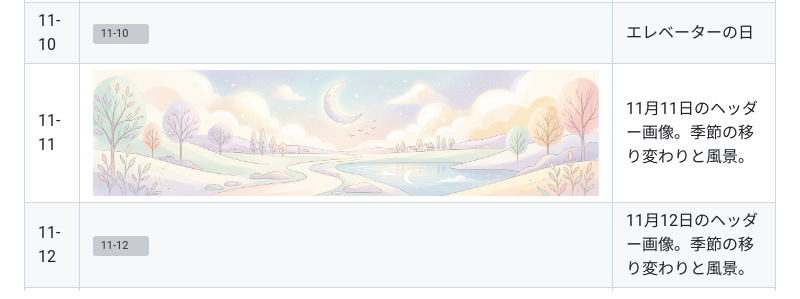
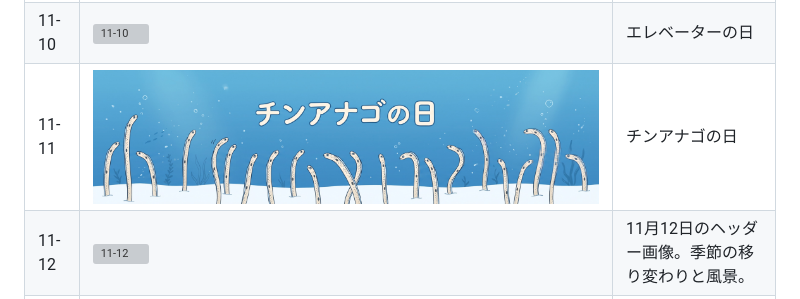
Before and after one commit to mrmt/daily-headers, a Markdown page: assets/11/README.md, the part around the change. Drawn GitHub-style; pictures changed too: assets/11/11.jpg; grey boxes are pictures that could not be loaded.

Commit message:
チンアナゴの日
Co-authored-by: Claude Code <claude@anthropic.com>

```diff
--- a/assets/11/README.md
+++ b/assets/11/README.md
@@ -12,7 +12,7 @@
 | 11-08 | ![11-08](08.jpg) | 11月8日のヘッダー画像。季節の移り変わりと風景。 |
 | 11-09 | ![11-09](09.jpg) | 換気の日 |
 | 11-10 | ![11-10](10.jpg) | エレベーターの日 |
-| 11-11 | ![11-11](11.jpg) | 11月11日のヘッダー画像。季節の移り変わりと風景。 |
+| 11-11 | ![11-11](11.jpg) | チンアナゴの日 |
 | 11-12 | ![11-12](12.jpg) | 11月12日のヘッダー画像。季節の移り変わりと風景。 |
 | 11-13 | ![11-13](13.jpg) | 11月13日のヘッダー画像。季節の移り変わりと風景。 |
 | 11-14 | ![11-14](14.jpg) | 11月14日のヘッダー画像。季節の移り変わりと風景。 |
```
Also changed, not shown: 1 other file.
